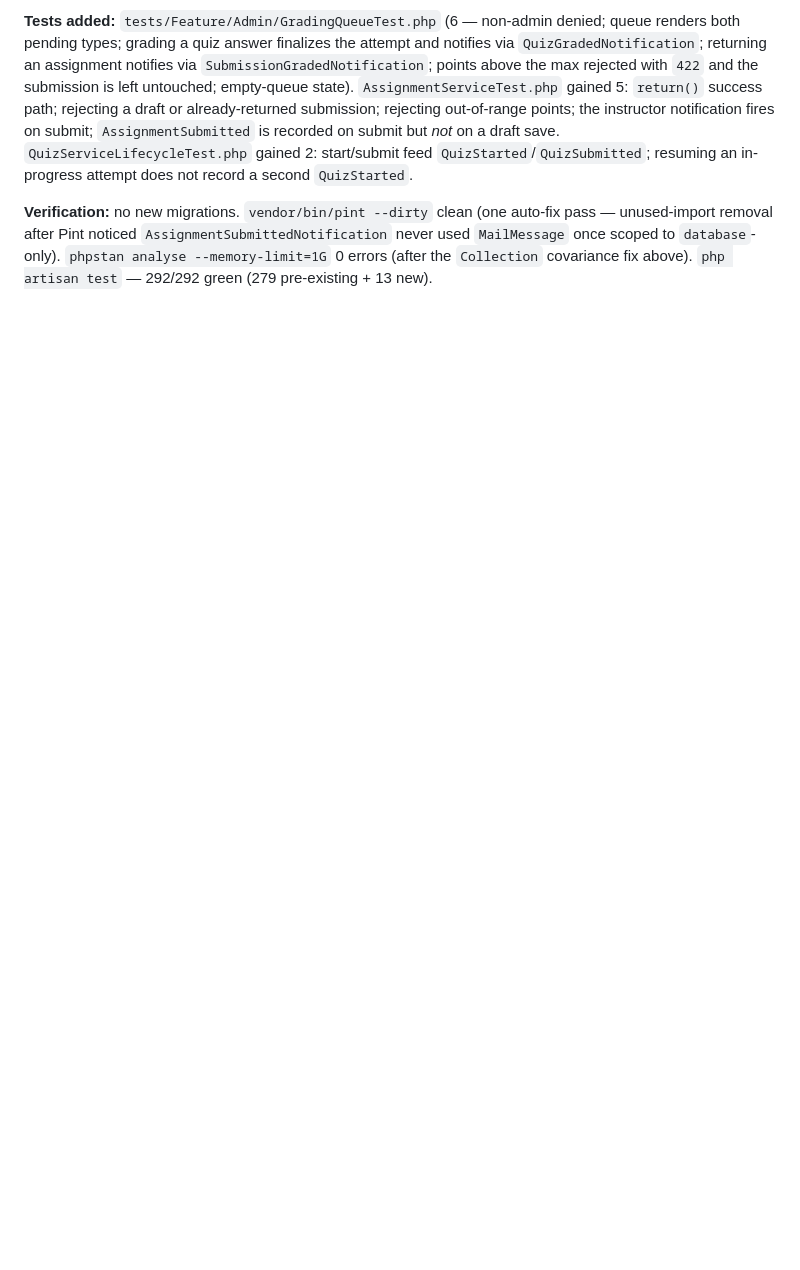
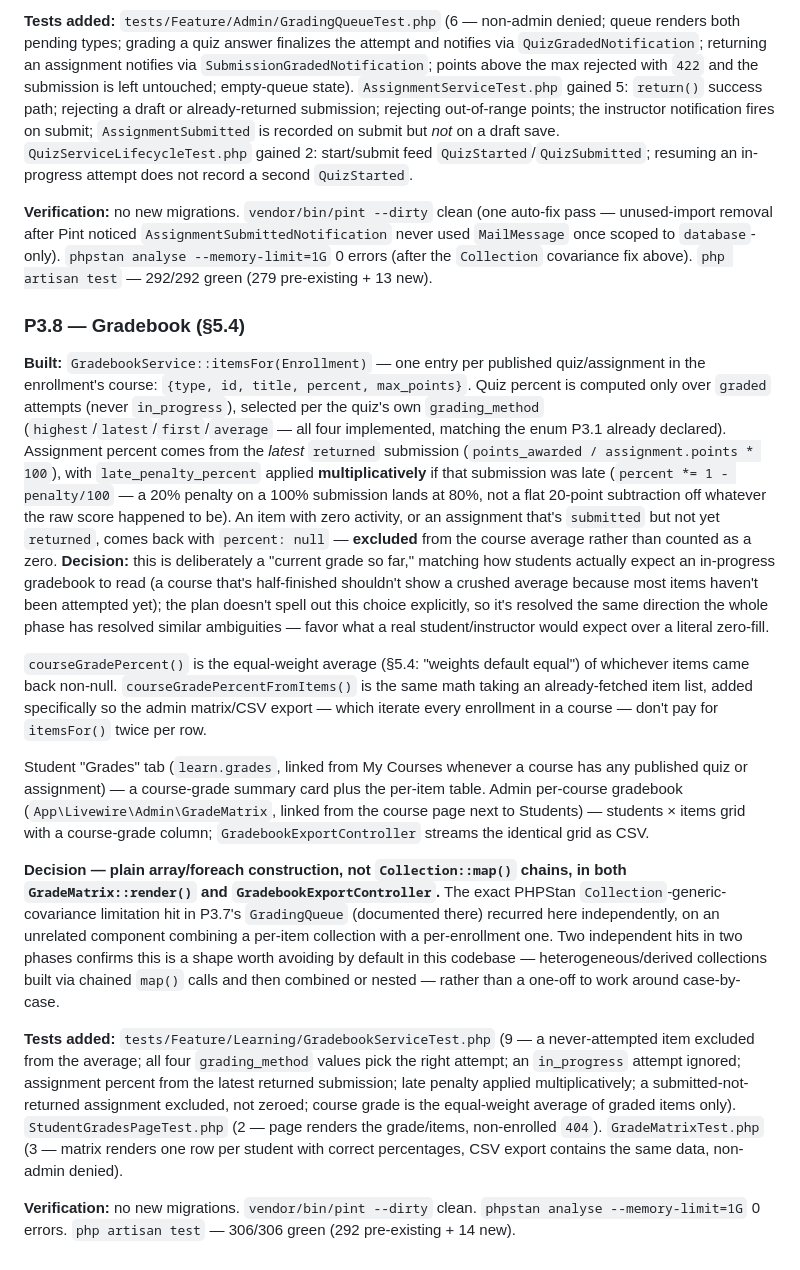
Before and after one commit to mubahood/muhindo-app, a Markdown page: LMS_BUILD_LOG.md, the part around the change. Rendered like a GitHub page; blank space fills up the shorter version.

Commit message:
docs(lms): worklog entry for P3.8

```diff
--- a/LMS_BUILD_LOG.md
+++ b/LMS_BUILD_LOG.md
@@ -1777,3 +1777,63 @@ auto-fix pass — unused-import removal after Pint noticed
 `database`-only). `phpstan analyse --memory-limit=1G` 0 errors (after the
 `Collection` covariance fix above). `php artisan test` — 292/292 green (279
 pre-existing + 13 new).
+
+### P3.8 — Gradebook (§5.4)
+
+**Built:** `GradebookService::itemsFor(Enrollment)` — one entry per
+published quiz/assignment in the enrollment's course: `{type, id, title,
+percent, max_points}`. Quiz percent is computed only over `graded` attempts
+(never `in_progress`), selected per the quiz's own `grading_method`
+(`highest`/`latest`/`first`/`average` — all four implemented, matching the
+enum P3.1 already declared). Assignment percent comes from the *latest*
+`returned` submission (`points_awarded / assignment.points * 100`), with
+`late_penalty_percent` applied **multiplicatively** if that submission was
+late (`percent *= 1 - penalty/100` — a 20% penalty on a 100% submission
+lands at 80%, not a flat 20-point subtraction off whatever the raw score
+happened to be). An item with zero activity, or an assignment that's
+`submitted` but not yet `returned`, comes back with `percent: null` —
+**excluded** from the course average rather than counted as a zero.
+**Decision:** this is deliberately a "current grade so far," matching how
+students actually expect an in-progress gradebook to read (a course that's
+half-finished shouldn't show a crushed average because most items haven't
+been attempted yet); the plan doesn't spell out this choice explicitly, so
+it's resolved the same direction the whole phase has resolved similar
+ambiguities — favor what a real student/instructor would expect over a
+literal zero-fill.
+
+`courseGradePercent()` is the equal-weight average (§5.4: "weights default
+equal") of whichever items came back non-null. `courseGradePercentFromItems()`
+is the same math taking an already-fetched item list, added specifically so
+the admin matrix/CSV export — which iterate every enrollment in a course —
+don't pay for `itemsFor()` twice per row.
+
+Student "Grades" tab (`learn.grades`, linked from My Courses whenever a
+course has any published quiz or assignment) — a course-grade summary card
+plus the per-item table. Admin per-course gradebook (`App\Livewire\Admin\GradeMatrix`,
+linked from the course page next to Students) — students × items grid with
+a course-grade column; `GradebookExportController` streams the identical
+grid as CSV.
+
+**Decision — plain array/foreach construction, not `Collection::map()`
+chains, in both `GradeMatrix::render()` and `GradebookExportController`.**
+The exact PHPStan `Collection`-generic-covariance limitation hit in P3.7's
+`GradingQueue` (documented there) recurred here independently, on an
+unrelated component combining a per-item collection with a per-enrollment
+one. Two independent hits in two phases confirms this is a shape worth
+avoiding by default in this codebase — heterogeneous/derived collections
+built via chained `map()` calls and then combined or nested — rather than a
+one-off to work around case-by-case.
+
+**Tests added:** `tests/Feature/Learning/GradebookServiceTest.php` (9 — a
+never-attempted item excluded from the average; all four `grading_method`
+values pick the right attempt; an `in_progress` attempt ignored; assignment
+percent from the latest returned submission; late penalty applied
+multiplicatively; a submitted-not-returned assignment excluded, not zeroed;
+course grade is the equal-weight average of graded items only).
+`StudentGradesPageTest.php` (2 — page renders the grade/items, non-enrolled
+`404`). `GradeMatrixTest.php` (3 — matrix renders one row per student with
+correct percentages, CSV export contains the same data, non-admin denied).
+
+**Verification:** no new migrations. `vendor/bin/pint --dirty` clean.
+`phpstan analyse --memory-limit=1G` 0 errors. `php artisan test` —
+306/306 green (292 pre-existing + 14 new).
```
